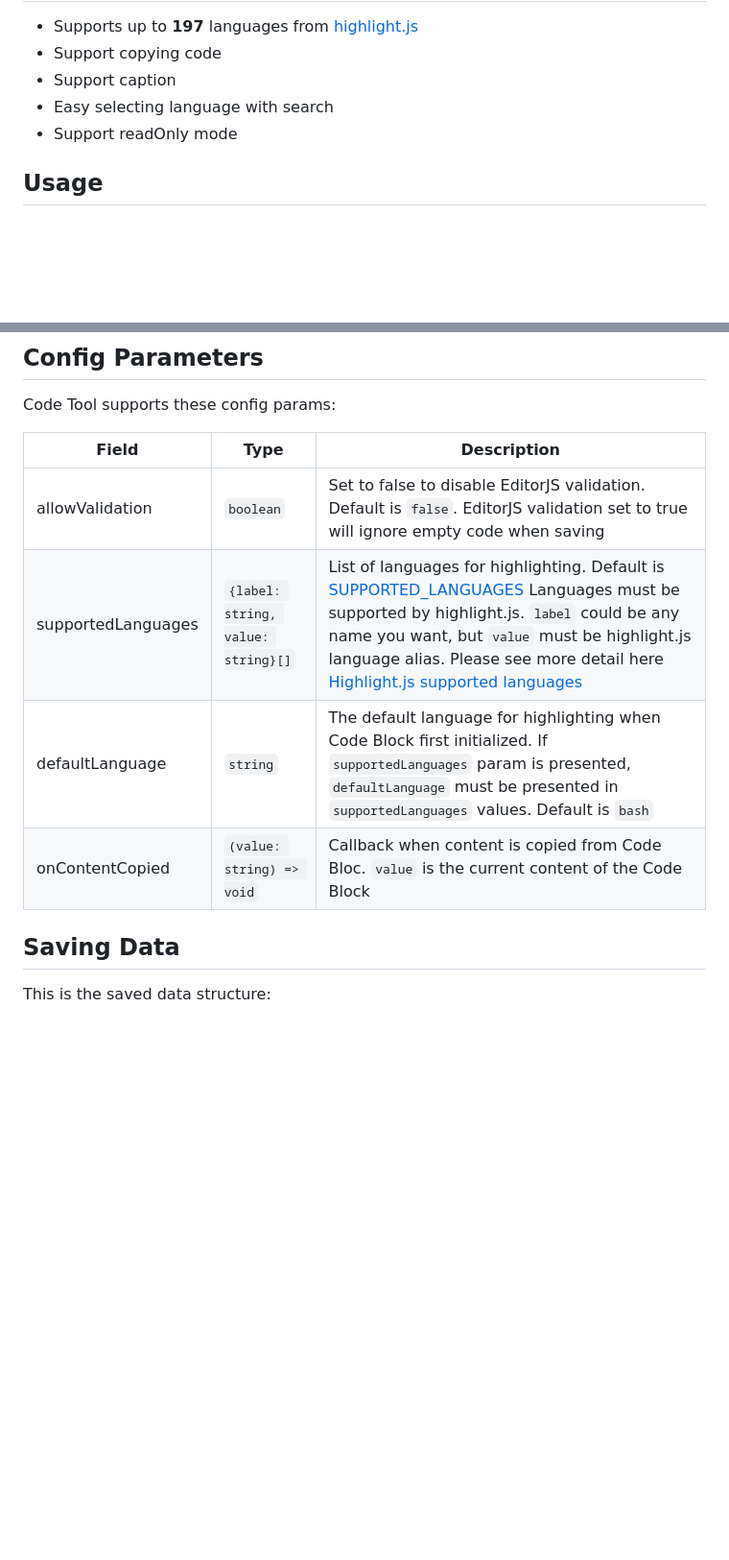
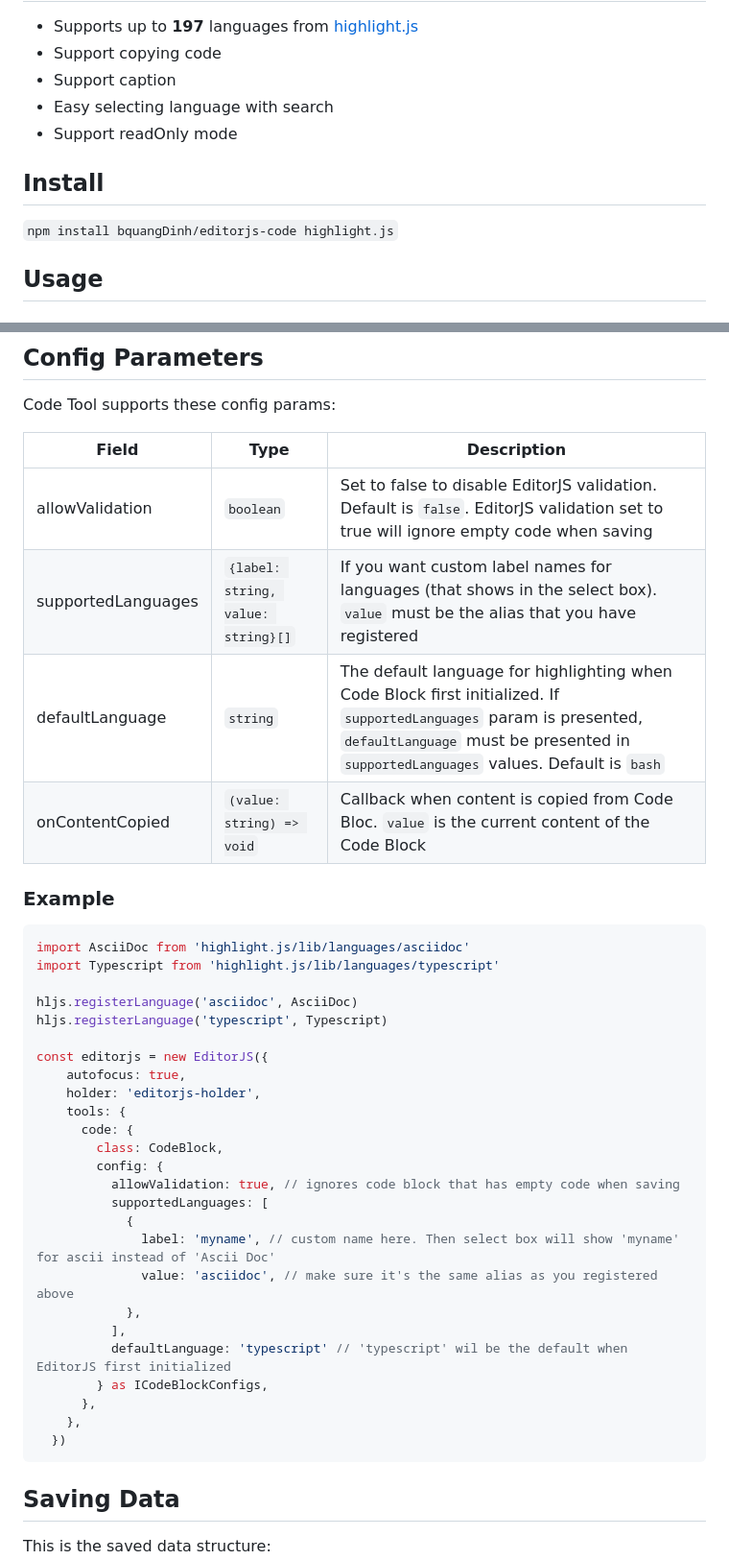
Before and after one commit to bquangDinh/editorjs-code, a Markdown page: README.md, 2 parts joined by grey strips. Shown at 96% size. Drawn GitHub-style; blank space fills up the shorter version.

````diff
--- a/README.md
+++ b/README.md
@@ -10,6 +10,10 @@ Code block for [EditorJS](https://editorjs.io/) using [highlight.js](https://hig
 - Easy selecting language with search
 - Support readOnly mode
 
+## Install
+`
+npm install bquangDinh/editorjs-code highlight.js
+`
 ## Usage
 ### Import your languages
 Import languages that you want to use for highlighting. Make sure you imported languages before initializing EditorJS
@@ -76,10 +80,38 @@ Code Tool supports these config params:
 | Field | Type        | Description         |
 | ----- | ----------- | ------------------- |
 | allowValidation | `boolean` | Set to false to disable EditorJS validation. Default is `false`. EditorJS validation set to true will ignore empty code when saving |
-| supportedLanguages | `{label: string, value: string}[]` | List of languages for highlighting. Default is [SUPPORTED_LANGUAGES](https://github.com/bquangDinh/editorjs-code/blob/main/src/constants/languages.constant.ts) Languages must be supported by highlight.js. `label` could be any name you want, but `value` must be highlight.js language alias. Please see more detail here [Highlight.js supported languages](https://github.com/highlightjs/highlight.js/blob/main/SUPPORTED_LANGUAGES.md) |
+| supportedLanguages | `{label: string, value: string}[]` | If you want custom label names for languages (that shows in the select box). `value` must be the alias that you have registered |
 | defaultLanguage | `string` | The default language for highlighting when Code Block first initialized. If `supportedLanguages` param is presented, `defaultLanguage` must be presented in `supportedLanguages` values. Default is `bash` |
 | onContentCopied | `(value: string) => void` | Callback when content is copied from Code Bloc. `value` is the current content of the Code Block |
 
+### Example
+```ts
+import AsciiDoc from 'highlight.js/lib/languages/asciidoc'
+import Typescript from 'highlight.js/lib/languages/typescript'
+
+hljs.registerLanguage('asciidoc', AsciiDoc)
+hljs.registerLanguage('typescript', Typescript)
+
+const editorjs = new EditorJS({
+    autofocus: true,
+    holder: 'editorjs-holder',
+    tools: {
+      code: {
+        class: CodeBlock,
+        config: {
+          allowValidation: true, // ignores code block that has empty code when saving
+          supportedLanguages: [
+            {
+              label: 'myname', // custom name here. Then select box will show 'myname' for ascii instead of 'Ascii Doc'
+              value: 'asciidoc', // make sure it's the same alias as you registered above
+            },
+          ],
+          defaultLanguage: 'typescript' // 'typescript' wil be the default when EditorJS first initialized
+        } as ICodeBlockConfigs,
+      },
+    },
+  })
+```
 ## Saving Data
 
 This is the saved data structure:
````
